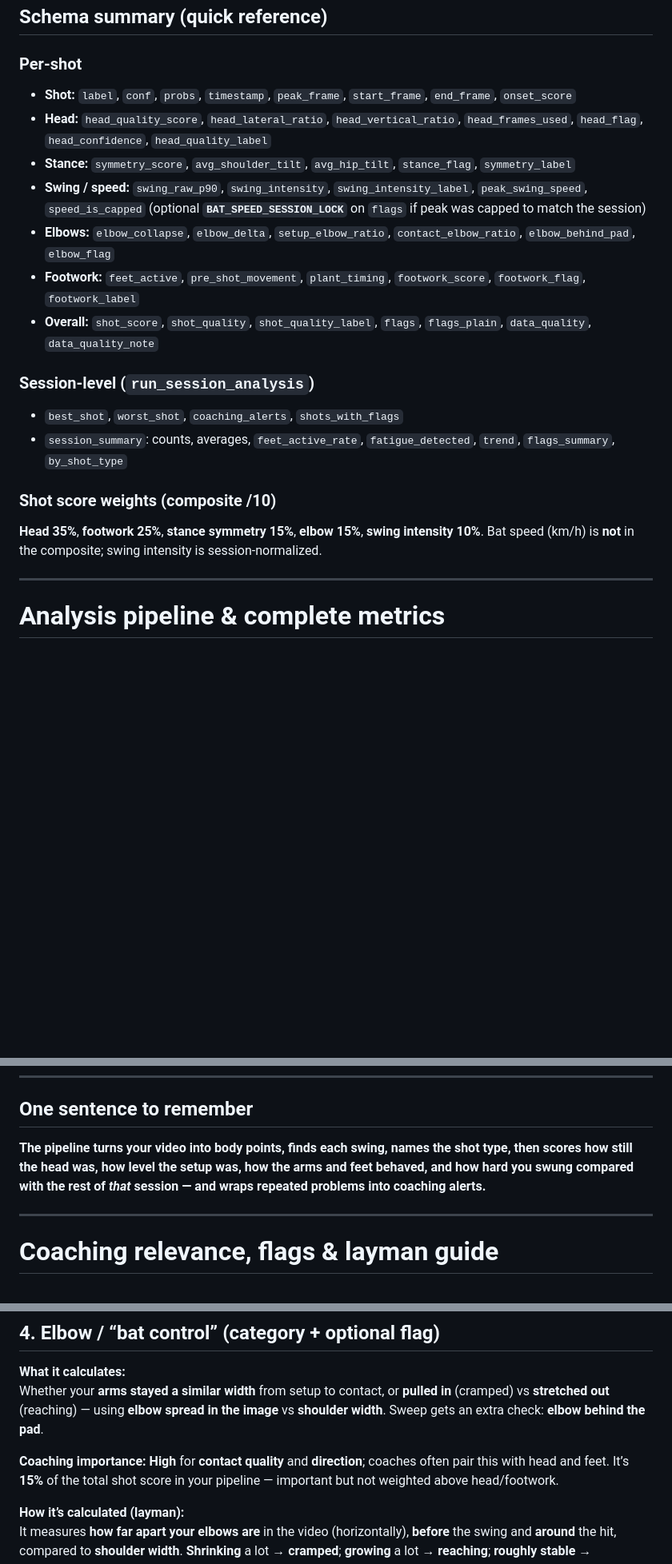
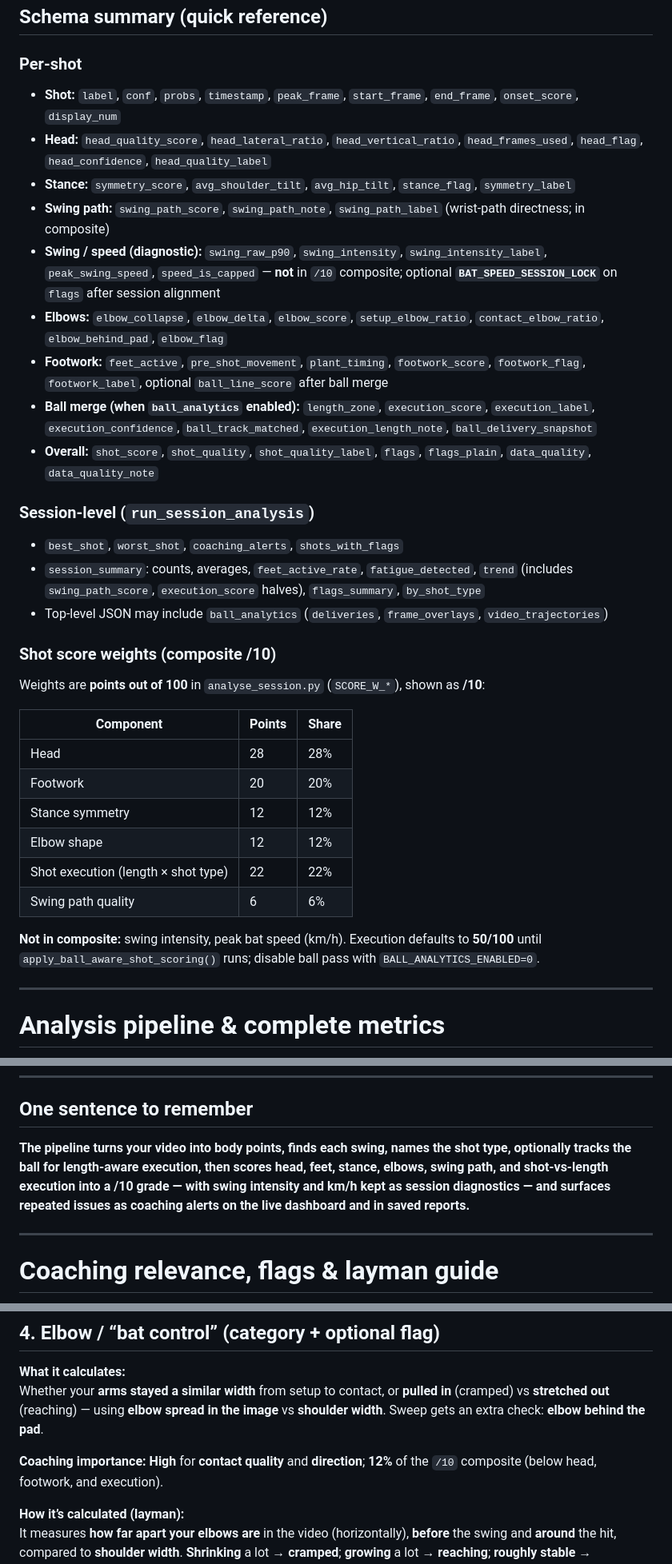
Before and after one commit to SaatvikKotwal-code/CrickEye_Project-2, a Markdown page: docs/ANALYSIS.md, 3 parts joined by grey strips. Shown at 80% size. Drawn GitHub-style; blank space fills up the shorter version.

```diff
--- a/docs/ANALYSIS.md
+++ b/docs/ANALYSIS.md
@@ -12,22 +69,36 @@ For project setup and repo overview, see `readme.md` at the repository root.
 
 ### Per-shot
 
-- **Shot:** `label`, `conf`, `probs`, `timestamp`, `peak_frame`, `start_frame`, `end_frame`, `onset_score`
+- **Shot:** `label`, `conf`, `probs`, `timestamp`, `peak_frame`, `start_frame`, `end_frame`, `onset_score`, `display_num`
 - **Head:** `head_quality_score`, `head_lateral_ratio`, `head_vertical_ratio`, `head_frames_used`, `head_flag`, `head_confidence`, `head_quality_label`
 - **Stance:** `symmetry_score`, `avg_shoulder_tilt`, `avg_hip_tilt`, `stance_flag`, `symmetry_label`
-- **Swing / speed:** `swing_raw_p90`, `swing_intensity`, `swing_intensity_label`, `peak_swing_speed`, `speed_is_capped` (optional **`BAT_SPEED_SESSION_LOCK`** on `flags` if peak was capped to match the session)
-- **Elbows:** `elbow_collapse`, `elbow_delta`, `setup_elbow_ratio`, `contact_elbow_ratio`, `elbow_behind_pad`, `elbow_flag`
-- **Footwork:** `feet_active`, `pre_shot_movement`, `plant_timing`, `footwork_score`, `footwork_flag`, `footwork_label`
+- **Swing path:** `swing_path_score`, `swing_path_note`, `swing_path_label` (wrist-path directness; in composite)
+- **Swing / speed (diagnostic):** `swing_raw_p90`, `swing_intensity`, `swing_intensity_label`, `peak_swing_speed`, `speed_is_capped` — **not** in `/10` composite; optional **`BAT_SPEED_SESSION_LOCK`** on `flags` after session alignment
+- **Elbows:** `elbow_collapse`, `elbow_delta`, `elbow_score`, `setup_elbow_ratio`, `contact_elbow_ratio`, `elbow_behind_pad`, `elbow_flag`
+- **Footwork:** `feet_active`, `pre_shot_movement`, `plant_timing`, `footwork_score`, `footwork_flag`, `footwork_label`, optional `ball_line_score` after ball merge
+- **Ball merge (when `ball_analytics` enabled):** `length_zone`, `execution_score`, `execution_label`, `execution_confidence`, `ball_track_matched`, `execution_length_note`, `ball_delivery_snapshot`
 - **Overall:** `shot_score`, `shot_quality`, `shot_quality_label`, `flags`, `flags_plain`, `data_quality`, `data_quality_note`
 
 ### Session-level (`run_session_analysis`)
 
 - `best_shot`, `worst_shot`, `coaching_alerts`, `shots_with_flags`
-- `session_summary`: counts, averages, `feet_active_rate`, `fatigue_detected`, `trend`, `flags_summary`, `by_shot_type`
+- `session_summary`: counts, averages, `feet_active_rate`, `fatigue_detected`, `trend` (includes `swing_path_score`, `execution_score` halves), `flags_summary`, `by_shot_type`
+- Top-level JSON may include `ball_analytics` (`deliveries`, `frame_overlays`, `video_trajectories`)
 
 ### Shot score weights (composite /10)
 
-**Head 35%**, **footwork 25%**, **stance symmetry 15%**, **elbow 15%**, **swing intensity 10%**. Bat speed (km/h) is **not** in the composite; swing intensity is session-normalized.
+Weights are **points out of 100** in `analyse_session.py` (`SCORE_W_*`), shown as **/10**:
+
+| Component | Points | Share |
+|-----------|--------|-------|
+| Head | 28 | 28% |
+| Footwork | 20 | 20% |
+| Stance symmetry | 12 | 12% |
+| Elbow shape | 12 | 12% |
+| Shot execution (length × shot type) | 22 | 22% |
+| Swing path quality | 6 | 6% |
+
+**Not in composite:** swing intensity, peak bat speed (km/h). Execution defaults to **50/100** until `apply_ball_aware_shot_scoring()` runs; disable ball pass with `BALL_ANALYTICS_ENABLED=0`.
 
 ---
 
@@ -149,7 +234,7 @@ For project setup and repo overview, see `readme.md` at the repository root.
 
 ## One sentence to remember
 
-**The pipeline turns your video into body points, finds each swing, names the shot type, then scores how still the head was, how level the setup was, how the arms and feet behaved, and how hard you swung compared with the rest of *that* session — and wraps repeated problems into coaching alerts.**
+**The pipeline turns your video into body points, finds each swing, names the shot type, optionally tracks the ball for length-aware execution, then scores head, feet, stance, elbows, swing path, and shot-vs-length execution into a /10 grade — with swing intensity and km/h kept as session diagnostics — and surfaces repeated issues as coaching alerts on the live dashboard and in saved reports.**
 
 ---
 
@@ -233,7 +318,7 @@ It finds frames where the wrists aren’t moving fast (so you’re not mid-swing
 **What it calculates:**
 Whether your **arms stayed a similar width** from setup to contact, or **pulled in** (cramped) vs **stretched out** (reaching) — using **elbow spread in the image** vs **shoulder width**. Sweep gets an extra check: **elbow behind the pad**.
 
-**Coaching importance:** **High** for **contact quality** and **direction**; coaches often pair this with head and feet. It’s **15%** of the total shot score in your pipeline — important but not weighted above head/footwork.
+**Coaching importance:** **High** for **contact quality** and **direction**; **12%** of the `/10` composite (below head, footwork, and execution).
 
 **How it’s calculated (layman):**
 It measures **how far apart your elbows are** in the video (horizontally), **before** the swing and **around** the hit, compared to **shoulder width**. **Shrinking** a lot → **cramped**; **growing** a lot → **reaching**; **roughly stable** → **consistent**; in between → **marginal**. On **pull**, cramped is flagged more harshly in scoring. On **sweep**, it checks if the **lead elbow** sits **behind** the **front knee** in the image (front-on cue for **bat rolling closed**).
```
Also changed, not shown: other parts of docs/ANALYSIS.md (+120 -25 lines).
